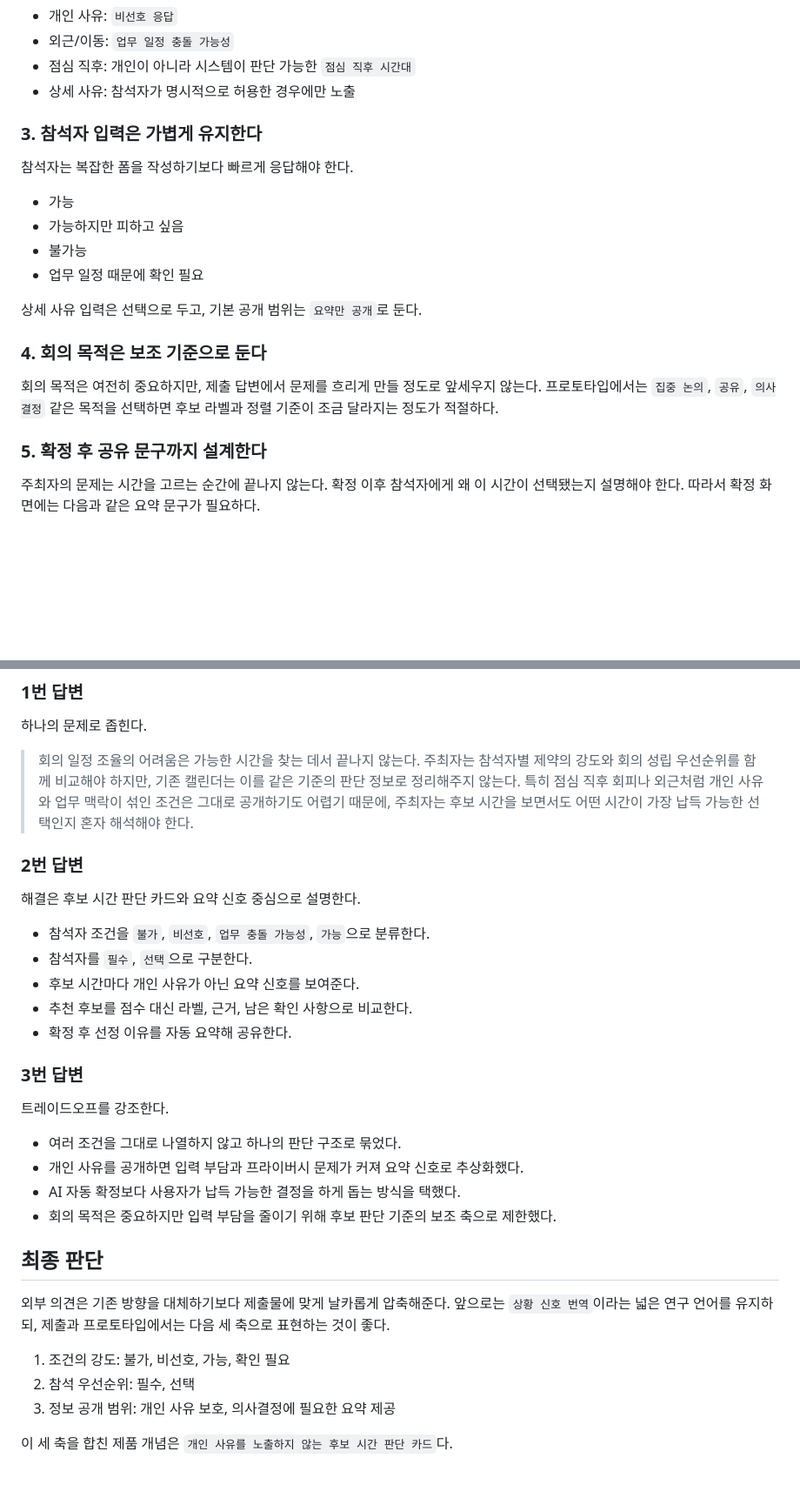
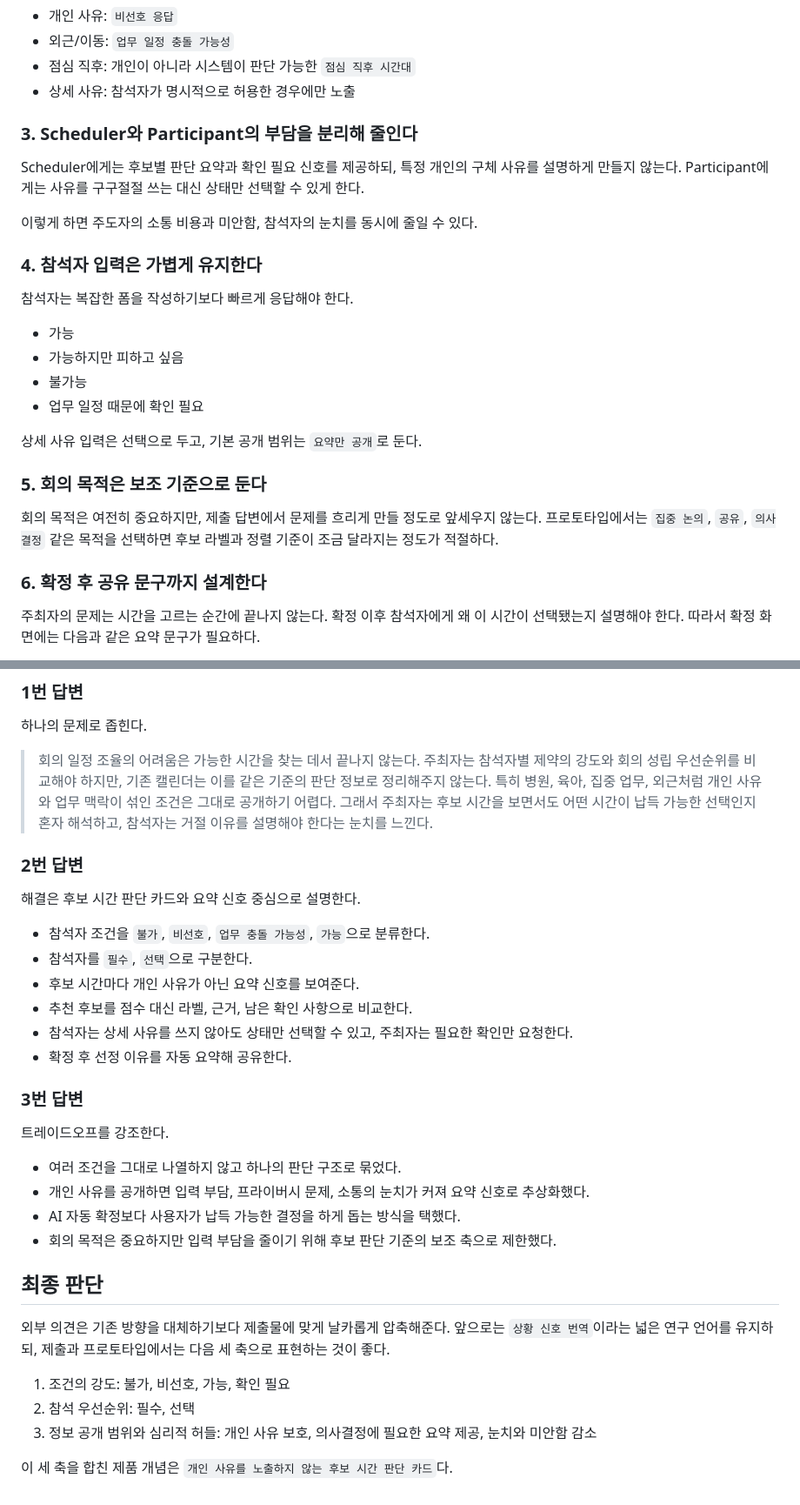
Before and after one commit to jay439055-creator/Toss, a Markdown page: docs/research/2026-07-01-external-ai-feedback-synthesis.md, 2 parts joined by grey strips. Shown at 87% size. Rendered like a GitHub page; blank space fills up the shorter version.

```diff
--- a/docs/research/2026-07-01-external-ai-feedback-synthesis.md
+++ b/docs/research/2026-07-01-external-ai-feedback-synthesis.md
@@ -159,7 +178,13 @@
 - 점심 직후: 개인이 아니라 시스템이 판단 가능한 `점심 직후 시간대`
 - 상세 사유: 참석자가 명시적으로 허용한 경우에만 노출
 
-### 3. 참석자 입력은 가볍게 유지한다
+### 3. Scheduler와 Participant의 부담을 분리해 줄인다
+
+Scheduler에게는 후보별 판단 요약과 확인 필요 신호를 제공하되, 특정 개인의 구체 사유를 설명하게 만들지 않는다. Participant에게는 사유를 구구절절 쓰는 대신 상태만 선택할 수 있게 한다.
+
+이렇게 하면 주도자의 소통 비용과 미안함, 참석자의 눈치를 동시에 줄일 수 있다.
+
+### 4. 참석자 입력은 가볍게 유지한다
 
 참석자는 복잡한 폼을 작성하기보다 빠르게 응답해야 한다.
 
@@ -170,11 +195,11 @@
 
 상세 사유 입력은 선택으로 두고, 기본 공개 범위는 `요약만 공개`로 둔다.
 
-### 4. 회의 목적은 보조 기준으로 둔다
+### 5. 회의 목적은 보조 기준으로 둔다
 
 회의 목적은 여전히 중요하지만, 제출 답변에서 문제를 흐리게 만들 정도로 앞세우지 않는다. 프로토타입에서는 `집중 논의`, `공유`, `의사결정` 같은 목적을 선택하면 후보 라벨과 정렬 기준이 조금 달라지는 정도가 적절하다.
 
-### 5. 확정 후 공유 문구까지 설계한다
+### 6. 확정 후 공유 문구까지 설계한다
 
 주최자의 문제는 시간을 고르는 순간에 끝나지 않는다. 확정 이후 참석자에게 왜 이 시간이 선택됐는지 설명해야 한다. 따라서 확정 화면에는 다음과 같은 요약 문구가 필요하다.
 
@@ -188,7 +213,7 @@
 
 하나의 문제로 좁힌다.
 
-> 회의 일정 조율의 어려움은 가능한 시간을 찾는 데서 끝나지 않는다. 주최자는 참석자별 제약의 강도와 회의 성립 우선순위를 함께 비교해야 하지만, 기존 캘린더는 이를 같은 기준의 판단 정보로 정리해주지 않는다. 특히 점심 직후 회피나 외근처럼 개인 사유와 업무 맥락이 섞인 조건은 그대로 공개하기도 어렵기 때문에, 주최자는 후보 시간을 보면서도 어떤 시간이 가장 납득 가능한 선택인지 혼자 해석해야 한다.
+> 회의 일정 조율의 어려움은 가능한 시간을 찾는 데서 끝나지 않는다. 주최자는 참석자별 제약의 강도와 회의 성립 우선순위를 비교해야 하지만, 기존 캘린더는 이를 같은 기준의 판단 정보로 정리해주지 않는다. 특히 병원, 육아, 집중 업무, 외근처럼 개인 사유와 업무 맥락이 섞인 조건은 그대로 공개하기 어렵다. 그래서 주최자는 후보 시간을 보면서도 어떤 시간이 납득 가능한 선택인지 혼자 해석하고, 참석자는 거절 이유를 설명해야 한다는 눈치를 느낀다.
 
 ### 2번 답변
 
@@ -198,6 +223,7 @@
 - 참석자를 `필수`, `선택`으로 구분한다.
 - 후보 시간마다 개인 사유가 아닌 요약 신호를 보여준다.
 - 추천 후보를 점수 대신 라벨, 근거, 남은 확인 사항으로 비교한다.
+- 참석자는 상세 사유를 쓰지 않아도 상태만 선택할 수 있고, 주최자는 필요한 확인만 요청한다.
 - 확정 후 선정 이유를 자동 요약해 공유한다.
 
 ### 3번 답변
@@ -205,7 +231,7 @@
 트레이드오프를 강조한다.
 
 - 여러 조건을 그대로 나열하지 않고 하나의 판단 구조로 묶었다.
-- 개인 사유를 공개하면 입력 부담과 프라이버시 문제가 커져 요약 신호로 추상화했다.
+- 개인 사유를 공개하면 입력 부담, 프라이버시 문제, 소통의 눈치가 커져 요약 신호로 추상화했다.
 - AI 자동 확정보다 사용자가 납득 가능한 결정을 하게 돕는 방식을 택했다.
 - 회의 목적은 중요하지만 입력 부담을 줄이기 위해 후보 판단 기준의 보조 축으로 제한했다.
 
@@ -215,6 +241,6 @@
 
 1. 조건의 강도: 불가, 비선호, 가능, 확인 필요
 2. 참석 우선순위: 필수, 선택
-3. 정보 공개 범위: 개인 사유 보호, 의사결정에 필요한 요약 제공
+3. 정보 공개 범위와 심리적 허들: 개인 사유 보호, 의사결정에 필요한 요약 제공, 눈치와 미안함 감소
 
 이 세 축을 합친 제품 개념은 `개인 사유를 노출하지 않는 후보 시간 판단 카드`다.
```
Also changed, not shown: other parts of docs/research/2026-07-01-external-ai-feedback-synthesis.md (+20 -1 lines), docs/decisions/2026-07-01-privacy-preserving-meeting-decision-support.md (+25 -6 lines).
